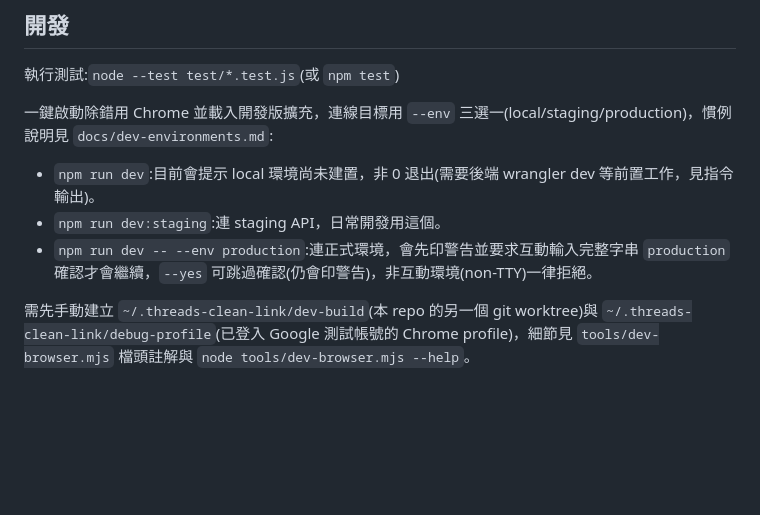
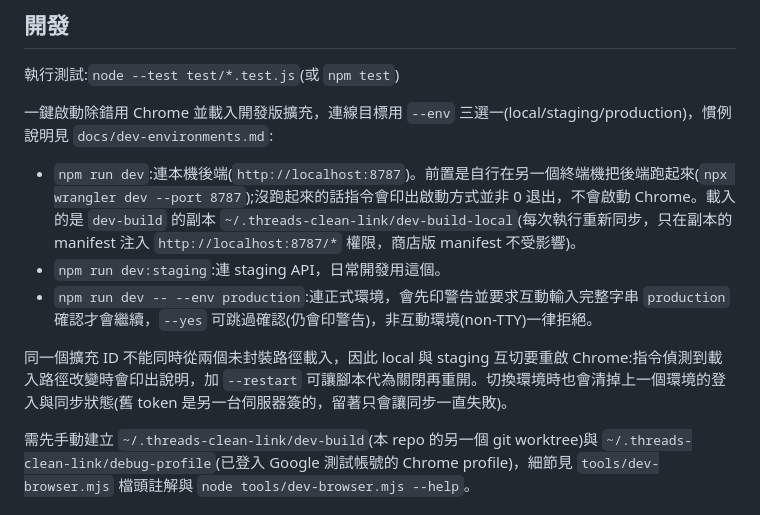
Before and after one commit to hunandy14/threads-clean-link, a Markdown page: README.md, the part around the change. Drawn GitHub-style; blank space fills up the shorter version.

```diff
--- a/README.md
+++ b/README.md
@@ -101,9 +101,11 @@ Chrome MV3 擴充功能，將 Threads 分享短連結與官方「複製連結」
 
 一鍵啟動除錯用 Chrome 並載入開發版擴充，連線目標用 `--env` 三選一(local/staging/production)，慣例說明見 `docs/dev-environments.md`:
 
-- `npm run dev`:目前會提示 local 環境尚未建置，非 0 退出(需要後端 wrangler dev 等前置工作，見指令輸出)。
+- `npm run dev`:連本機後端(`http://localhost:8787`)。前置是自行在另一個終端機把後端跑起來(`npx wrangler dev --port 8787`);沒跑起來的話指令會印出啟動方式並非 0 退出，不會啟動 Chrome。載入的是 `dev-build` 的副本 `~/.threads-clean-link/dev-build-local`(每次執行重新同步，只在副本的 manifest 注入 `http://localhost:8787/*` 權限，商店版 manifest 不受影響)。
 - `npm run dev:staging`:連 staging API，日常開發用這個。
 - `npm run dev -- --env production`:連正式環境，會先印警告並要求互動輸入完整字串 `production` 確認才會繼續，`--yes` 可跳過確認(仍會印警告)，非互動環境(non-TTY)一律拒絕。
+
+同一個擴充 ID 不能同時從兩個未封裝路徑載入，因此 local 與 staging 互切要重啟 Chrome:指令偵測到載入路徑改變時會印出說明，加 `--restart` 可讓腳本代為關閉再重開。切換環境時也會清掉上一個環境的登入與同步狀態(舊 token 是另一台伺服器簽的，留著只會讓同步一直失敗)。
 
 需先手動建立 `~/.threads-clean-link/dev-build`(本 repo 的另一個 git worktree)與 `~/.threads-clean-link/debug-profile`(已登入 Google 測試帳號的 Chrome profile)，細節見 `tools/dev-browser.mjs` 檔頭註解與 `node tools/dev-browser.mjs --help`。
 
```
Also changed, not shown: docs/dev-environments.md (+22 -1 lines).
